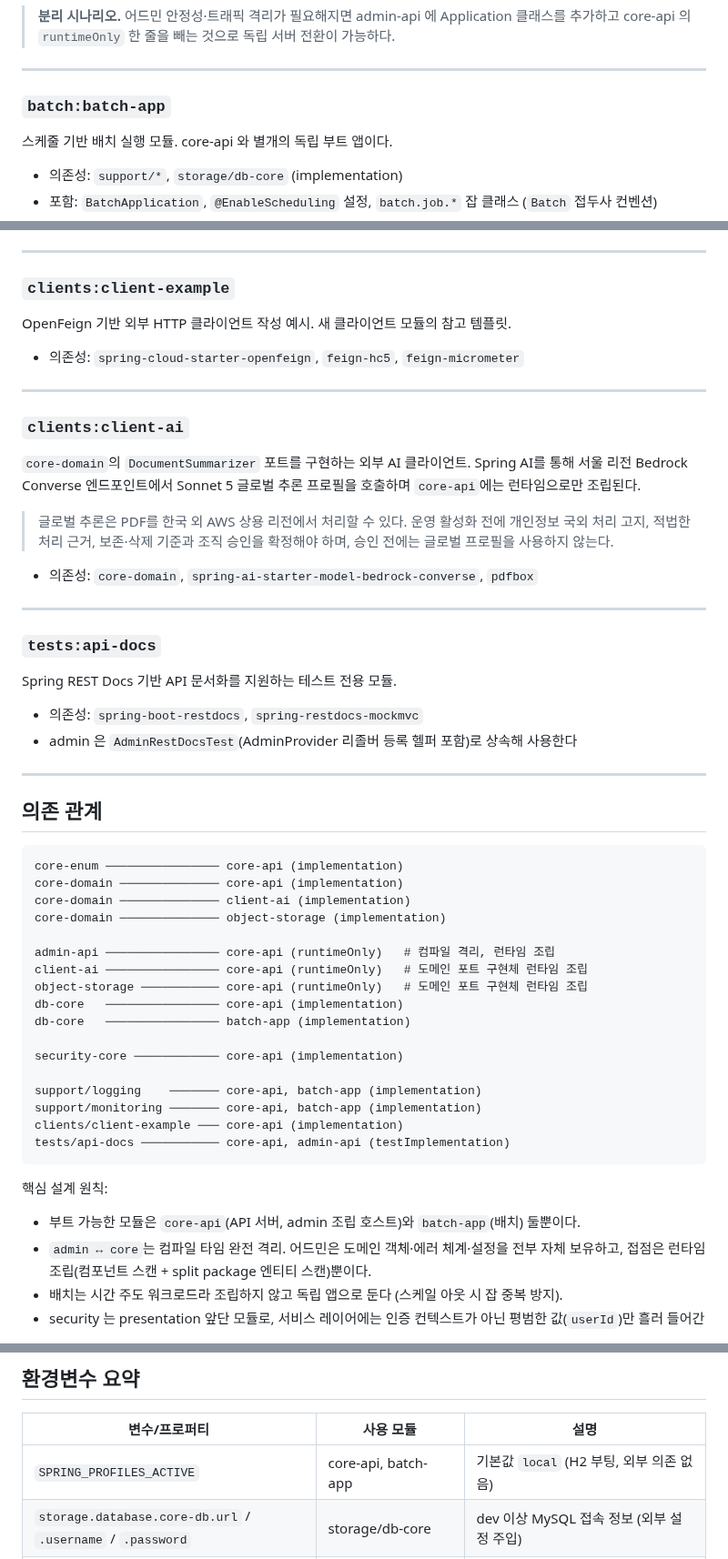
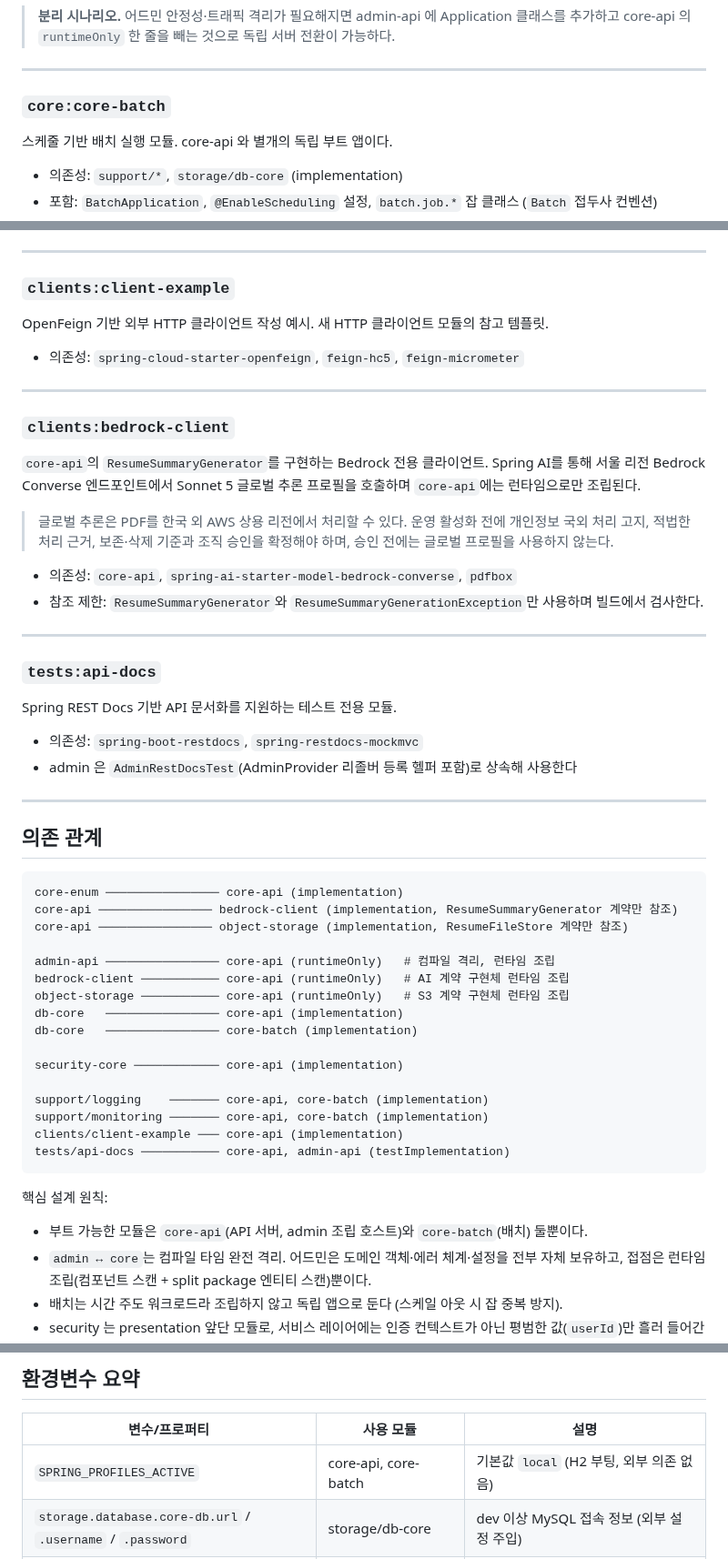
Before and after one commit to 100Thieves-team/moimyeon-backend, a Markdown page: README.md, 3 parts joined by grey strips. Shown at 91% size. GitHub-like rendering.

````diff
--- a/README.md
+++ b/README.md
@@ -95,7 +86,7 @@ API 서버 실행 모듈. REST API 레이어와 도메인 서비스를 담당한
 
 ---
 
-### `batch:batch-app`
+### `core:core-batch`
 스케줄 기반 배치 실행 모듈. core-api 와 별개의 독립 부트 앱이다.
 
 - 의존성: `support/*`, `storage/db-core` (implementation)
@@ -149,21 +140,22 @@ Spring Actuator와 Prometheus 메트릭 엔드포인트를 제공한다.
 ---
 
 ### `clients:client-example`
-OpenFeign 기반 외부 HTTP 클라이언트 작성 예시. 새 클라이언트 모듈의 참고 템플릿.
+OpenFeign 기반 외부 HTTP 클라이언트 작성 예시. 새 HTTP 클라이언트 모듈의 참고 템플릿.
 
 - 의존성: `spring-cloud-starter-openfeign`, `feign-hc5`, `feign-micrometer`
 
 ---
 
-### `clients:client-ai`
-`core-domain`의 `DocumentSummarizer` 포트를 구현하는 외부 AI 클라이언트. Spring AI를 통해
+### `clients:bedrock-client`
+`core-api`의 `ResumeSummaryGenerator`를 구현하는 Bedrock 전용 클라이언트. Spring AI를 통해
 서울 리전 Bedrock Converse 엔드포인트에서 Sonnet 5 글로벌 추론 프로필을 호출하며
 `core-api`에는 런타임으로만 조립된다.
 
 > 글로벌 추론은 PDF를 한국 외 AWS 상용 리전에서 처리할 수 있다. 운영 활성화 전에 개인정보 국외 처리 고지,
 > 적법한 처리 근거, 보존·삭제 기준과 조직 승인을 확정해야 하며, 승인 전에는 글로벌 프로필을 사용하지 않는다.
 
-- 의존성: `core-domain`, `spring-ai-starter-model-bedrock-converse`, `pdfbox`
+- 의존성: `core-api`, `spring-ai-starter-model-bedrock-converse`, `pdfbox`
+- 참조 제한: `ResumeSummaryGenerator`와 `ResumeSummaryGenerationException`만 사용하며 빌드에서 검사한다.
 
 ---
 
@@ -179,26 +171,25 @@ Spring REST Docs 기반 API 문서화를 지원하는 테스트 전용 모듈.
 
 ```
 core-enum ──────────────── core-api (implementation)
-core-domain ────────────── core-api (implementation)
-core-domain ────────────── client-ai (implementation)
-core-domain ────────────── object-storage (implementation)
+core-api ──────────────── bedrock-client (implementation, ResumeSummaryGenerator 계약만 참조)
+core-api ──────────────── object-storage (implementation, ResumeFileStore 계약만 참조)
 
 admin-api ──────────────── core-api (runtimeOnly)   # 컴파일 격리, 런타임 조립
-client-ai ──────────────── core-api (runtimeOnly)   # 도메인 포트 구현체 런타임 조립
-object-storage ─────────── core-api (runtimeOnly)   # 도메인 포트 구현체 런타임 조립
+bedrock-client ─────────── core-api (runtimeOnly)   # AI 계약 구현체 런타임 조립
+object-storage ─────────── core-api (runtimeOnly)   # S3 계약 구현체 런타임 조립
 db-core   ──────────────── core-api (implementation)
-db-core   ──────────────── batch-app (implementation)
+db-core   ──────────────── core-batch (implementation)
 
 security-core ──────────── core-api (implementation)
 
-support/logging    ─────── core-api, batch-app (implementation)
-support/monitoring ─────── core-api, batch-app (implementation)
+support/logging    ─────── core-api, core-batch (implementation)
+support/monitoring ─────── core-api, core-batch (implementation)
 clients/client-example ─── core-api (implementation)
 tests/api-docs ─────────── core-api, admin-api (testImplementation)
 ```
 
 핵심 설계 원칙:
-- 부트 가능한 모듈은 `core-api`(API 서버, admin 조립 호스트)와 `batch-app`(배치) 둘뿐이다.
+- 부트 가능한 모듈은 `core-api`(API 서버, admin 조립 호스트)와 `core-batch`(배치) 둘뿐이다.
 - `admin ↔ core`는 컴파일 타임 완전 격리. 어드민은 도메인 객체·에러 체계·설정을 전부 자체 보유하고, 접점은 런타임 조립(컴포넌트 스캔 + split package 엔티티 스캔)뿐이다.
 - 배치는 시간 주도 워크로드라 조립하지 않고 독립 앱으로 둔다 (스케일 아웃 시 잡 중복 방지).
 - security 는 presentation 앞단 모듈로, 서비스 레이어에는 인증 컨텍스트가 아닌 평범한 값(`userId`)만 흘러 들어간다.
@@ -225,7 +216,7 @@ tests/api-docs ─────────── core-api, admin-api (testImplem
 
 | 변수/프로퍼티 | 사용 모듈 | 설명 |
 |------|-----------|------|
-| `SPRING_PROFILES_ACTIVE` | core-api, batch-app | 기본값 `local` (H2 부팅, 외부 의존 없음) |
+| `SPRING_PROFILES_ACTIVE` | core-api, core-batch | 기본값 `local` (H2 부팅, 외부 의존 없음) |
 | `storage.database.core-db.url` / `.username` / `.password` | storage/db-core | dev 이상 MySQL 접속 정보 (외부 설정 주입) |
 | `security.perf-auth.enabled` | security/security-core | perf 프로파일에서 `X-Test-User-Id` 헤더 인증 활성화 (이중 게이트) |
 
````
Also changed, not shown: other parts of README.md (+7 -16 lines), docs/conventions/README.md (+1 -1 lines), docs/conventions/modules.md (+23 -23 lines).
